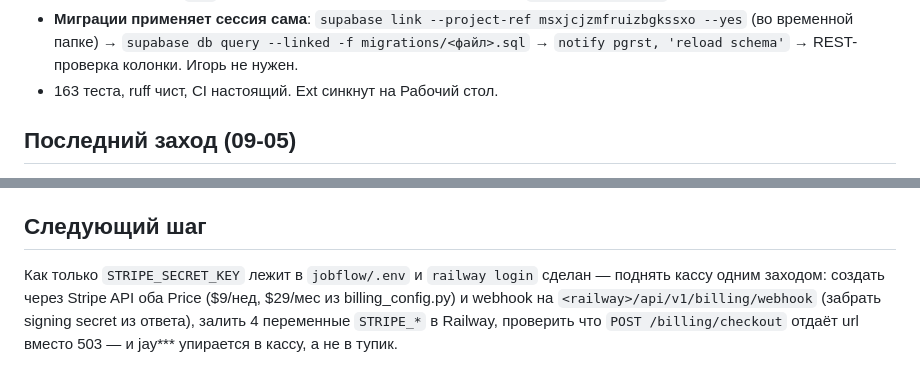
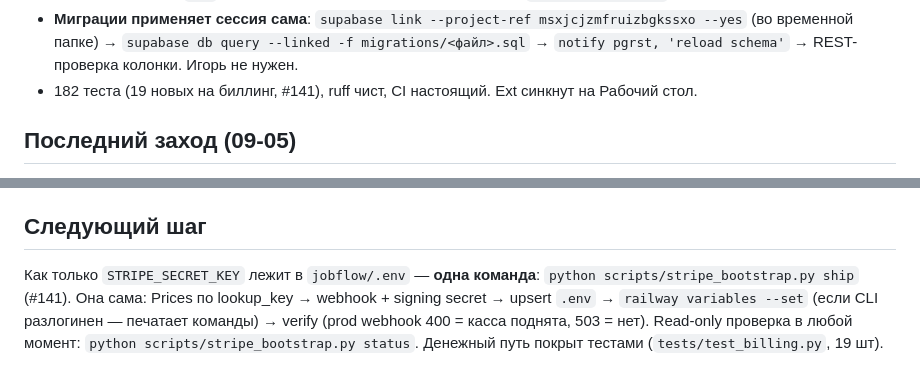
Before and after one commit to igorlinnick-hub/HireDrop, a Markdown page: docs/handoff/product-lane.md, 2 parts joined by grey strips. Rendered like a GitHub page.

Commit message:
docs(handoff): cash register is now one command (stripe_bootstrap.py ship, #141)
Co-Authored-By: Claude Fable 5 <noreply@anthropic.com>

```diff
--- a/docs/handoff/product-lane.md
+++ b/docs/handoff/product-lane.md
@@ -17,7 +17,7 @@
 - **Миграции применяет сессия сама**: `supabase link --project-ref msxjcjzmfruizbgkssxo
   --yes` (во временной папке) → `supabase db query --linked -f migrations/<файл>.sql` →
   `notify pgrst, 'reload schema'` → REST-проверка колонки. Игорь не нужен.
-- 163 теста, ruff чист, CI настоящий. Ext синкнут на Рабочий стол.
+- 182 теста (19 новых на биллинг, #141), ruff чист, CI настоящий. Ext синкнут на Рабочий стол.
 
 ## Последний заход (09-05)
 
@@ -45,8 +45,9 @@
 
 ## Следующий шаг
 
-Как только `STRIPE_SECRET_KEY` лежит в `jobflow/.env` и `railway login` сделан — поднять
-кассу одним заходом: создать через Stripe API оба Price ($9/нед, $29/мес из
-billing_config.py) и webhook на `<railway>/api/v1/billing/webhook` (забрать signing
-secret из ответа), залить 4 переменные `STRIPE_*` в Railway, проверить что
-`POST /billing/checkout` отдаёт url вместо 503 — и jay\*\*\* упирается в кассу, а не в тупик.
+Как только `STRIPE_SECRET_KEY` лежит в `jobflow/.env` — **одна команда**:
+`python scripts/stripe_bootstrap.py ship` (#141). Она сама: Prices по lookup_key →
+webhook + signing secret → upsert `.env` → `railway variables --set` (если CLI
+разлогинен — печатает команды) → verify (prod webhook 400 = касса поднята, 503 = нет).
+Read-only проверка в любой момент: `python scripts/stripe_bootstrap.py status`.
+Денежный путь покрыт тестами (`tests/test_billing.py`, 19 шт).
```
